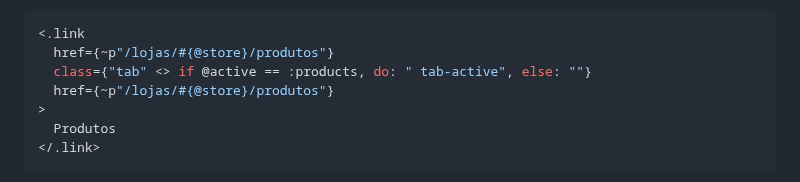
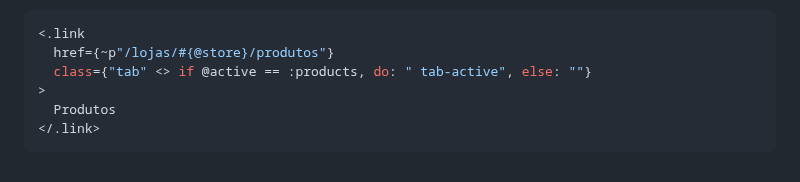
Before and after one commit to wevtimoteo/wevtimoteo.github.io, a Markdown page: posts/2023-12-29-definindo-item-ativo-no-menu-no-phoenix-framework.md, the part around the change. Rendered like a GitHub page.

Commit message:
Fix duplicated href in pt-BR blog post version

```diff
--- a/posts/2023-12-29-definindo-item-ativo-no-menu-no-phoenix-framework.md
+++ b/posts/2023-12-29-definindo-item-ativo-no-menu-no-phoenix-framework.md
@@ -12,7 +12,6 @@ Ao desenvolver aplicações web, muitas vezes precisamos marcar itens de menu, a
 <.link
   href={~p"/lojas/#{@store}/produtos"}
   class={"tab" <> if @active == :products, do: " tab-active", else: ""}
-  href={~p"/lojas/#{@store}/produtos"}
 >
   Produtos
 </.link>
```
